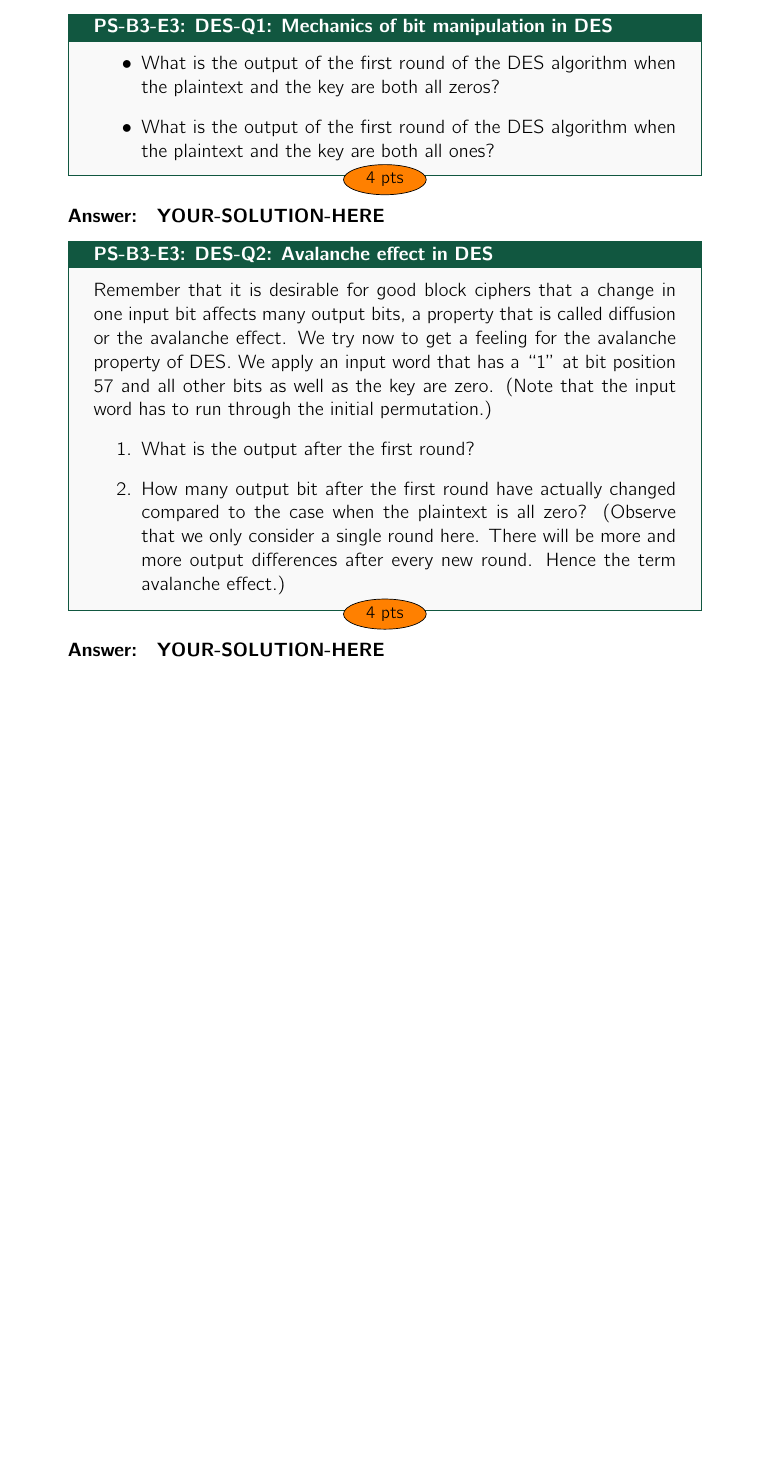
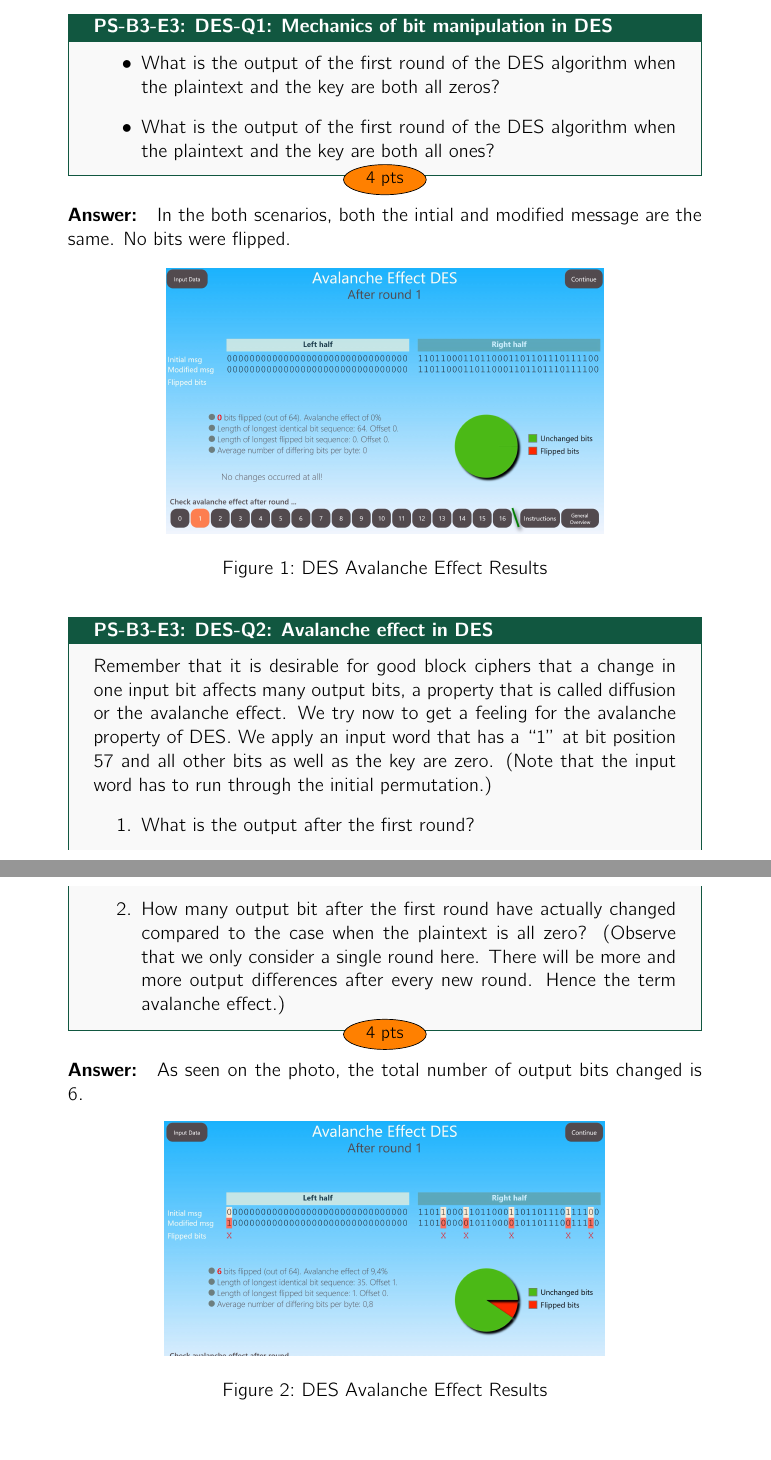
Before and after one commit to drswan1/crypsec_exercise_3, a LaTeX document (Hill cipher+Vigenere cipher.tex): part of page 11 of 12 before the commit and two parts of pages 11 and 12 of 14 after it, the two joined at a grey line, cut so that both start at the same text, the shorter picture padded with empty space. Compiled offline with pdfLaTeX.

Commit message:
FInal Submission

```diff
--- a/Hill cipher+Vigenere cipher.tex
+++ b/Hill cipher+Vigenere cipher.tex
@@ -103,7 +103,7 @@
 % DO NOT MODIFY ANYTHING BEFORE THIS LINE IN THIS FILE %%%%%%%%%%%%
 %%%%%%%%%%%%%%%%%%%%%%%%%%%%%%%%%%%%%%%%%%%%%%%%%%%%%%%%%%%%%%%%%
 %%%%%%%%%%%% USE GROUP NAME FROM BLACKBOARD BELOW AND NO PERSONAL IDENTIFIABLE INFORMATION %%%%%%%%%%%%%%%%%%
-\newcommand{\groupname}{YOUR-GROUP-NAME-FROM-BLACKBOARD-ONLY-HERE-NO-NAMES}
+\newcommand{\groupname}{Malware Hunters}
 \author{\groupname}
 %%%%%%%%%%%%%%%%%%%%%%%%%%%%%%%%%%%%%%%%%%%%%%%%%%%%%%%%%%%%%%%%%%%%%%%%%%
 
@@ -564,10 +564,14 @@ and the key are both all ones?
 
 \end{exercisebox}
 
-\paragraph{Answer:} \yoursolutionhere{}
+\paragraph{Answer:} In the both scenarios, both the intial and modified message are the same. No bits were flipped.
 
-
-
+\begin{figure}[h]
+    \centering
+    \includegraphics[scale=0.1]{image copy.png}
+    \caption{DES Avalanche Effect Results}
+    \label{fig:des-avalanche}
+\end{figure}
 \stepcounter{qid}
 \renewcommand{\exerciseprefix}{PS-\blockid{}-E\theexercise: \exname-Q\theqid}
 \renewcommand{\questiontitle}{\exerciseprefix{}: Avalanche effect in DES}
@@ -586,7 +590,14 @@ round. Hence the term avalanche effect.)
 \end{enumerate}
 \end{exercisebox}
 
-\paragraph{Answer:} \yoursolutionhere{}
+\paragraph{Answer:} As seen on the photo, the total number of output bits changed is 6.
+
+\begin{figure}[h]
+    \centering
+    \includegraphics[scale=0.1]{image.png}
+    \caption{DES Avalanche Effect Results}
+    \label{fig:des-avalanche}
+\end{figure}
 
 
 \newpage
```
Also changed, not shown: Malware_Hunters_Exercise_3.tex (+1 -1 lines), Hill cipher+Vigenere cipher.pdf (added), Malware_Hunters_Exercise_3.pdf, figures/cryptool1.PNG (renamed from PS_CrySec_Exercise_Sheet_3_SS26/figures/cryptool1.PNG), image copy.png (added), image.png (added), Hill cipher+Vigenere cipher.tex (2 more changed lines), 13 other files.
